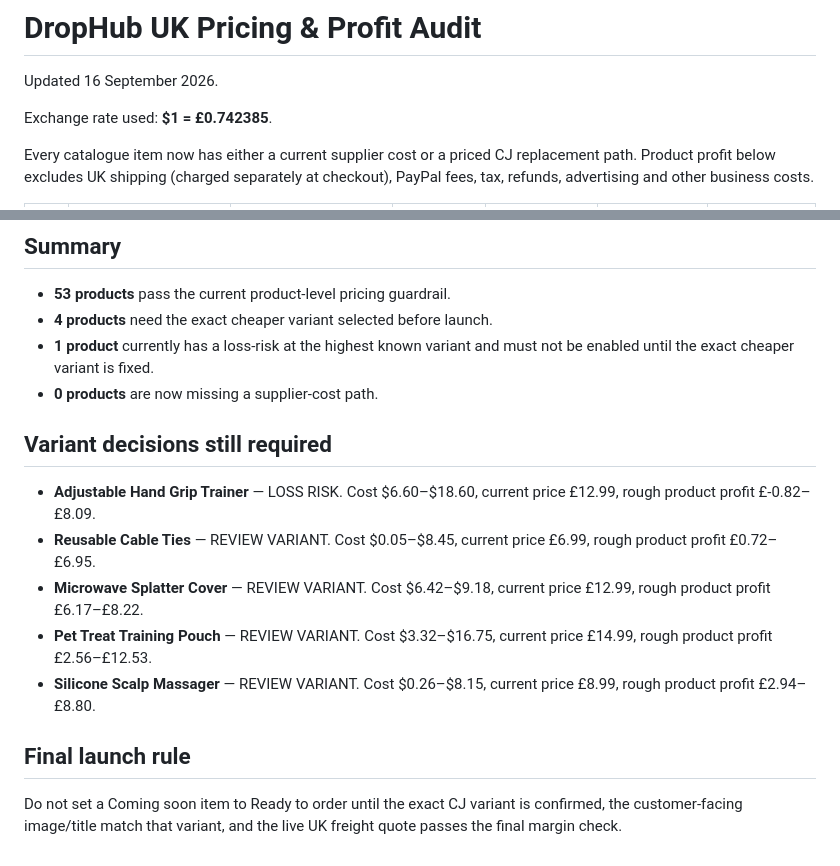
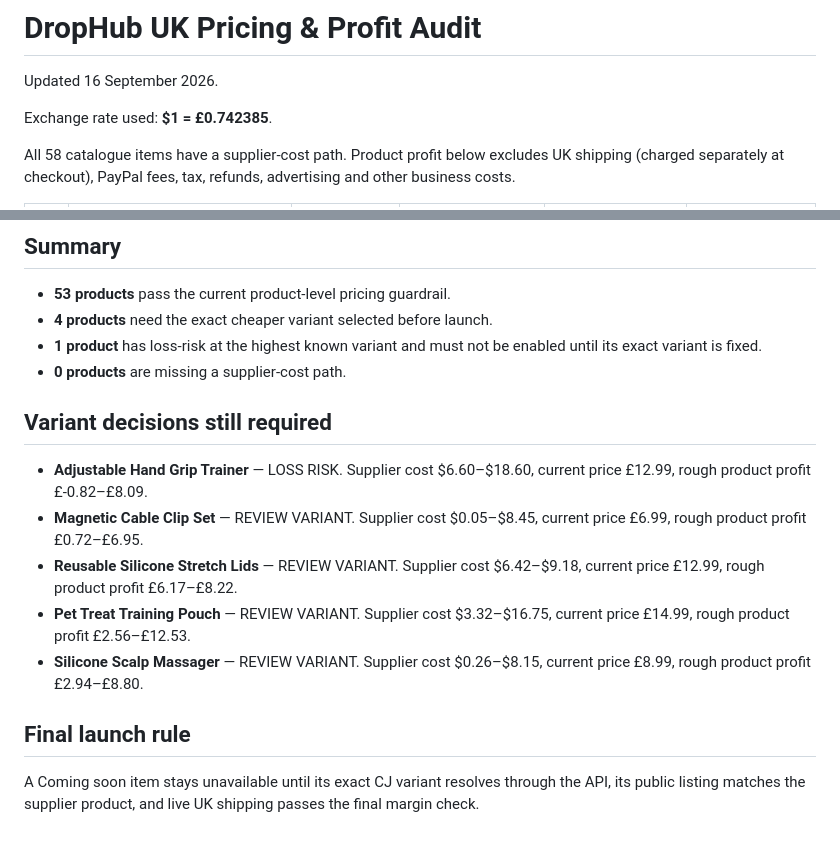
Before and after one commit to chrisandrews1990-cell/drop-hub-uk-store, a Markdown page: PRICING_AUDIT.md, 2 parts joined by grey strips. Drawn GitHub-style.

Commit message:
Sync pricing audit with replacement product names

```diff
--- a/PRICING_AUDIT.md
+++ b/PRICING_AUDIT.md
@@ -4,5 +4,5 @@ Updated 16 September 2026.
 
 Exchange rate used: **$1 = £0.742385**.
 
-Every catalogue item now has either a current supplier cost or a priced CJ replacement path. Product profit below excludes UK shipping (charged separately at checkout), PayPal fees, tax, refunds, advertising and other business costs.
+All 58 catalogue items have a supplier-cost path. Product profit below excludes UK shipping (charged separately at checkout), PayPal fees, tax, refunds, advertising and other business costs.
 
@@ -71,17 +71,17 @@ Every catalogue item now has either a current supplier cost or a priced CJ repla
 
 - **53 products** pass the current product-level pricing guardrail.
 - **4 products** need the exact cheaper variant selected before launch.
-- **1 product** currently has a loss-risk at the highest known variant and must not be enabled until the exact cheaper variant is fixed.
-- **0 products** are now missing a supplier-cost path.
+- **1 product** has loss-risk at the highest known variant and must not be enabled until its exact variant is fixed.
+- **0 products** are missing a supplier-cost path.
 
 ## Variant decisions still required
 
-- **Adjustable Hand Grip Trainer** — LOSS RISK. Cost $6.60–$18.60, current price £12.99, rough product profit £-0.82–£8.09.
-- **Reusable Cable Ties** — REVIEW VARIANT. Cost $0.05–$8.45, current price £6.99, rough product profit £0.72–£6.95.
-- **Microwave Splatter Cover** — REVIEW VARIANT. Cost $6.42–$9.18, current price £12.99, rough product profit £6.17–£8.22.
-- **Pet Treat Training Pouch** — REVIEW VARIANT. Cost $3.32–$16.75, current price £14.99, rough product profit £2.56–£12.53.
-- **Silicone Scalp Massager** — REVIEW VARIANT. Cost $0.26–$8.15, current price £8.99, rough product profit £2.94–£8.80.
+- **Adjustable Hand Grip Trainer** — LOSS RISK. Supplier cost $6.60–$18.60, current price £12.99, rough product profit £-0.82–£8.09.
+- **Magnetic Cable Clip Set** — REVIEW VARIANT. Supplier cost $0.05–$8.45, current price £6.99, rough product profit £0.72–£6.95.
+- **Reusable Silicone Stretch Lids** — REVIEW VARIANT. Supplier cost $6.42–$9.18, current price £12.99, rough product profit £6.17–£8.22.
+- **Pet Treat Training Pouch** — REVIEW VARIANT. Supplier cost $3.32–$16.75, current price £14.99, rough product profit £2.56–£12.53.
+- **Silicone Scalp Massager** — REVIEW VARIANT. Supplier cost $0.26–$8.15, current price £8.99, rough product profit £2.94–£8.80.
 
 ## Final launch rule
 
-Do not set a Coming soon item to Ready to order until the exact CJ variant is confirmed, the customer-facing image/title match that variant, and the live UK freight quote passes the final margin check.
+A Coming soon item stays unavailable until its exact CJ variant resolves through the API, its public listing matches the supplier product, and live UK shipping passes the final margin check.
```
Also changed, not shown: other parts of PRICING_AUDIT.md (+60 -60 lines).
